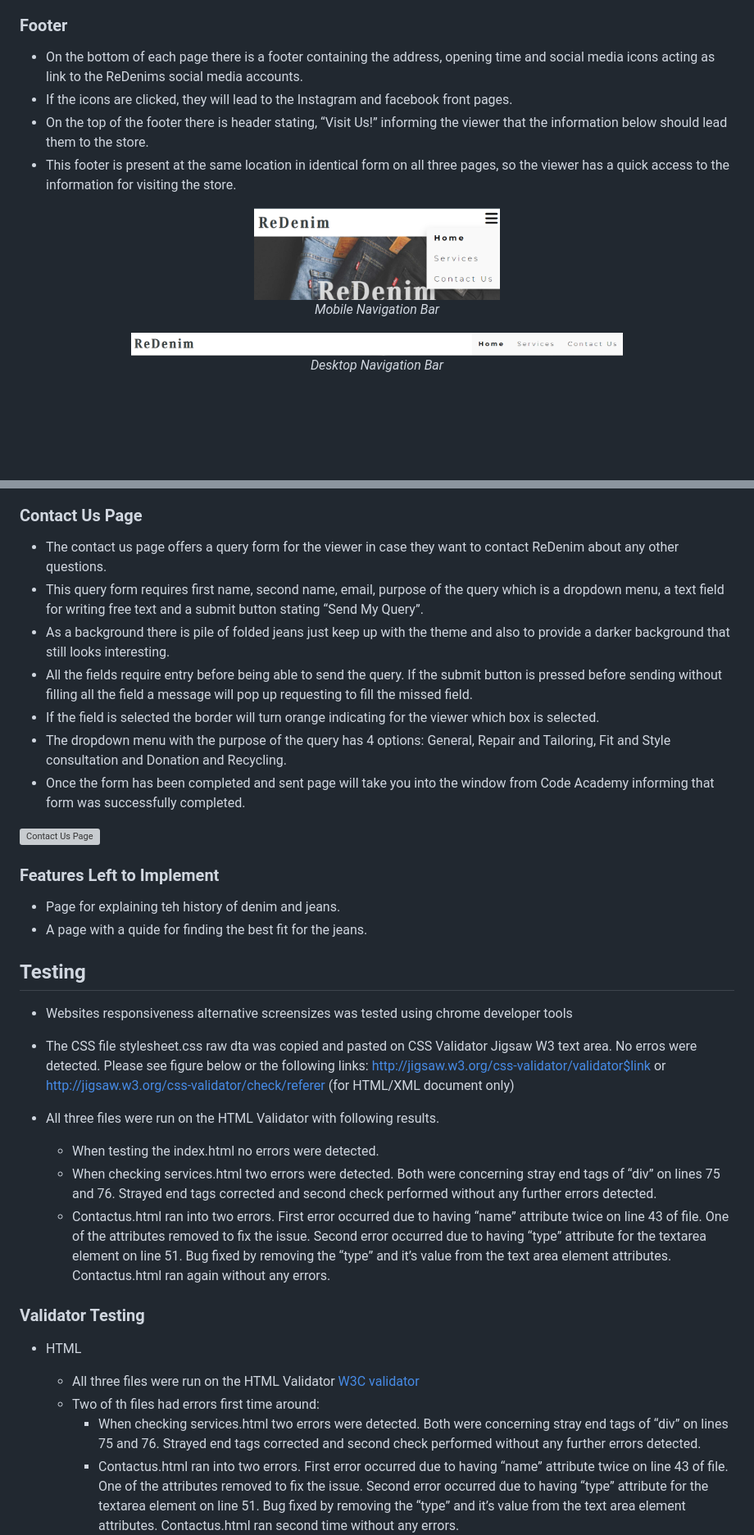
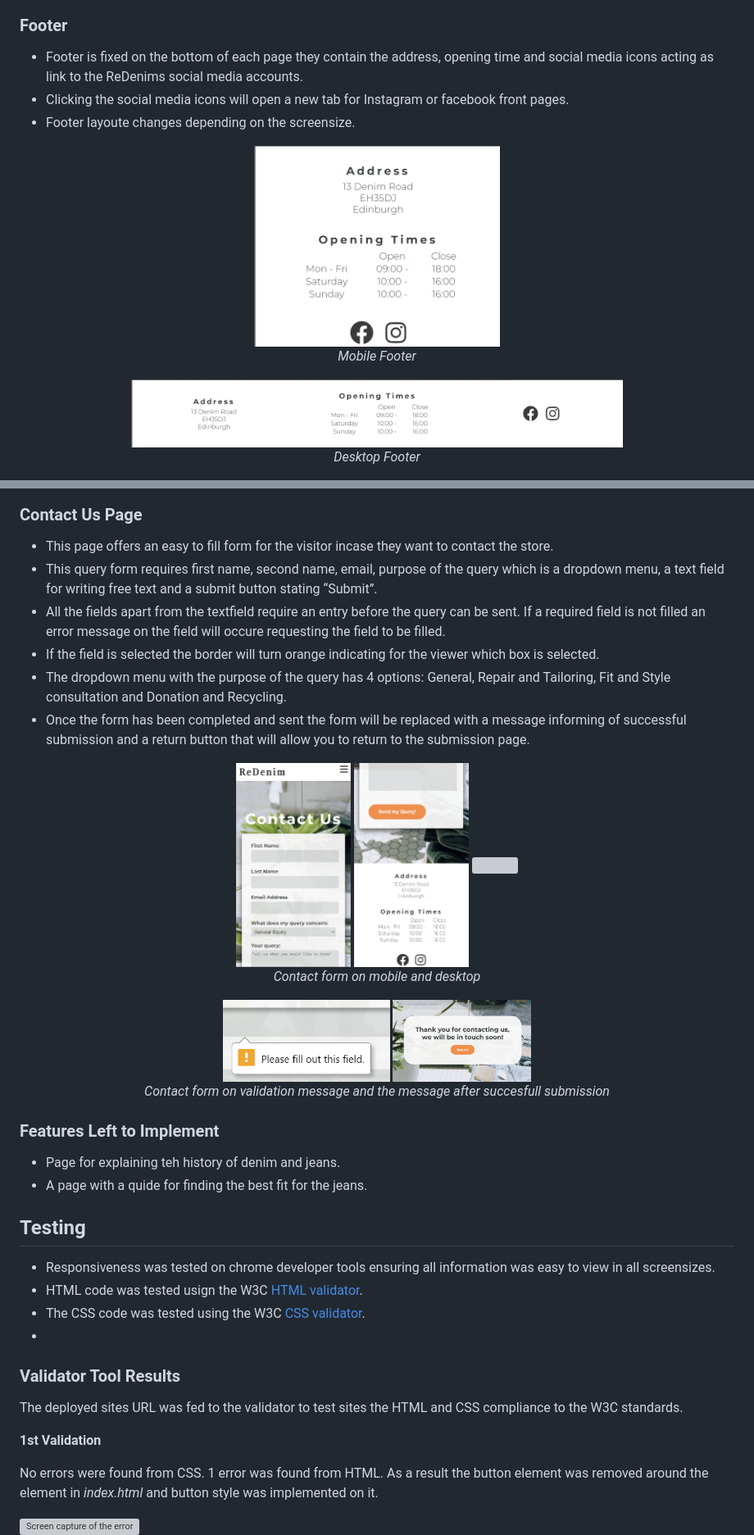
Before and after one commit to HMuraja/Project1--Static-Website, a Markdown page: README.md, 2 parts joined by grey strips. Shown at 82% size. GitHub-like rendering; blank space fills up the shorter version; grey boxes are pictures that could not be loaded.

```diff
--- a/README.md
+++ b/README.md
@@ -38,17 +39,16 @@ The sites purpose is to attract potential customer for a visit or to reach out a
 
 ### Footer
 
-  - On the bottom of each page there is a footer containing the address, opening time and social media icons acting as link to the ReDenims social media accounts.
-  - If the icons are clicked, they will lead to the Instagram and facebook front pages.
-  - On the top of the footer there is header stating, “Visit Us!” informing the viewer that the information below should lead them to the store.
-  - This footer is present at the same location in identical form on all three pages, so the viewer has a quick access to the information for visiting the store.
+  - Footer is fixed on the bottom of each page they contain the address, opening time and social media icons acting as link to the ReDenims social media accounts.
+  - Clicking the social media icons will open a new tab for Instagram or facebook front pages.
+  - Footer layoute changes depending on the screensize.
 
 <div align=center>
-<img src="readme-media/redenim-navigation-mobile.png" width=300>
+<img src="readme-media/redenim-footer-mobile.png" width=300>
 
-  *Mobile Navigation Bar*
+  *Mobile Footer*
 
-<img src="readme-media/redenim-navigationl.png" width=600>
+<img src="readme-media/redenim-footer-desktop.png" width=600>
 
-  *Desktop Navigation Bar*
+  *Desktop Footer*
 </div>
@@ -80,15 +87,25 @@ The sites purpose is to attract potential customer for a visit or to reach out a
 
 ### Contact Us Page
 
-  - The contact us page offers a query form for the viewer in case they want to contact ReDenim about any other questions.
-  - This query form requires first name, second name, email, purpose of the query which is a dropdown menu, a text field for writing free text and a submit button stating “Send My Query”.
-  - As a background there is pile of folded jeans just keep up with the theme and also to provide a darker background that still looks interesting.
-  - All the fields require entry before being able to send the query. If the submit button is pressed before sending without filling all the field a message will pop up requesting to fill the missed field.
+  - This page offers an easy to fill form for the visitor incase they want to contact the store.
+  - This query form requires first name, second name, email, purpose of the query which is a dropdown menu, a text field for writing free text and a submit button stating “Submit”.
+  - All the fields apart from the textfield require an entry before the query can be sent. If a required field is not filled an error message on the field will occure requesting the field to be filled.
   - If the field is selected the border will turn orange indicating for the viewer which box is selected.
   - The dropdown menu with the purpose of the query has 4 options: General, Repair and Tailoring, Fit and Style consultation and Donation and Recycling.
-  - Once the form has been completed and sent page will take you into the window from Code Academy informing that form was successfully completed.
+  - Once the form has been completed and sent the form will be replaced with a message informing of successful submission and a return button that will allow you to return to the submission page.
 
-![Contact Us Page](https://github.com/HMuraja/Portfolio1-The-Vintage-Denim-Store/blob/3efb387e724385235a5a5ad86f7b5f6649d0e784/readme-media/redenim-contact.png)
+<div align=center>
+  <img src="readme-media/redenim-contact-mobile-1.png" height=250>
+  <img src="readme-media/redenim-contact-mobile-2.png" height=250>
+  <img src="readme-media/redenim-contact-desktop.png" height=250>
+
+  *Contact form on mobile and desktop*
+
+  <img src="readme-media/redenim-contact-validation.png" height=100>
+  <img src="readme-media/redenim-contact-success.png" height=100>
+
+  *Contact form on validation message and the message after succesfull submission*
+</div>
 
 ### Features Left to Implement
 
@@ -97,22 +114,20 @@ The sites purpose is to attract potential customer for a visit or to reach out a
 
 ## Testing
 
-- Websites responsiveness alternative screensizes was tested using chrome developer tools
-- The CSS file stylesheet.css raw dta was copied and pasted on CSS Validator Jigsaw W3 text area. No erros were detected. Please see figure below or the following links:
-http://jigsaw.w3.org/css-validator/validator$link
-or
-http://jigsaw.w3.org/css-validator/check/referer (for HTML/XML document only)
+- Responsiveness was tested on chrome developer tools ensuring all information was easy to view in all screensizes.
+- HTML code was tested usign the W3C [HTML validator](https://validator.w3.org/).
+- The CSS code was tested using the W3C [CSS validator](https://jigsaw.w3.org/css-validator/).
+-
+### Validator Tool Results
+The deployed sites URL was fed to the validator to test sites the HTML and CSS compliance to the W3C standards.
 
-- All three files were run on the HTML Validator with following results.
-  - When testing the index.html no errors were detected.
-  - When checking services.html two errors were detected. Both were concerning stray end tags of “div” on lines 75 and 76. Strayed end tags corrected and second check performed without any further errors detected.
-  - Contactus.html ran into two errors. First error occurred due to having “name” attribute twice on line 43 of file. One of the attributes removed to fix the issue. Second error occurred due to having “type” attribute for the textarea element on line 51. Bug fixed by removing the “type” and it’s value from the text area element attributes. Contactus.html ran again without any errors.
+**1st Validation**
 
-### Validator Testing
+No errors were found from CSS.
+1 error was found from HTML.
+As a result the button element was removed around the <a> element in *index.html* and button style was implemented on it.
+<div>
+  <img width="551" alt="Screen capture of the error" src="https://github.com/HMuraja/denimstore-website/assets/115192139/44814935-6aeb-48e7-baa6-6014c1162af0">
+</div>
 
-- HTML
-  - All three files were run on the HTML Validator [W3C validator](https://validator.w3.org/nu/?doc=https%3A%2F%2Fcode-institute-org.github.io%2Flove-running-2.0%2Findex.html)
-  - Two of th files had errors first time around:
-     - When checking services.html two errors were detected. Both were concerning stray end tags of “div” on lines 75 and 76. Strayed end tags corrected and second check performed without any further errors detected.
-     - Contactus.html ran into two errors. First error occurred due to having “name” attribute twice on line 43 of file. One of the attributes removed to fix the issue. Second error occurred due to having “type” attribute for the textarea element on line 51. Bug fixed by removing the “type” and it’s value from the text area element attributes. Contactus.html ran second time without any errors.
 
```
Also changed, not shown: other parts of README.md (+48 -33 lines).
